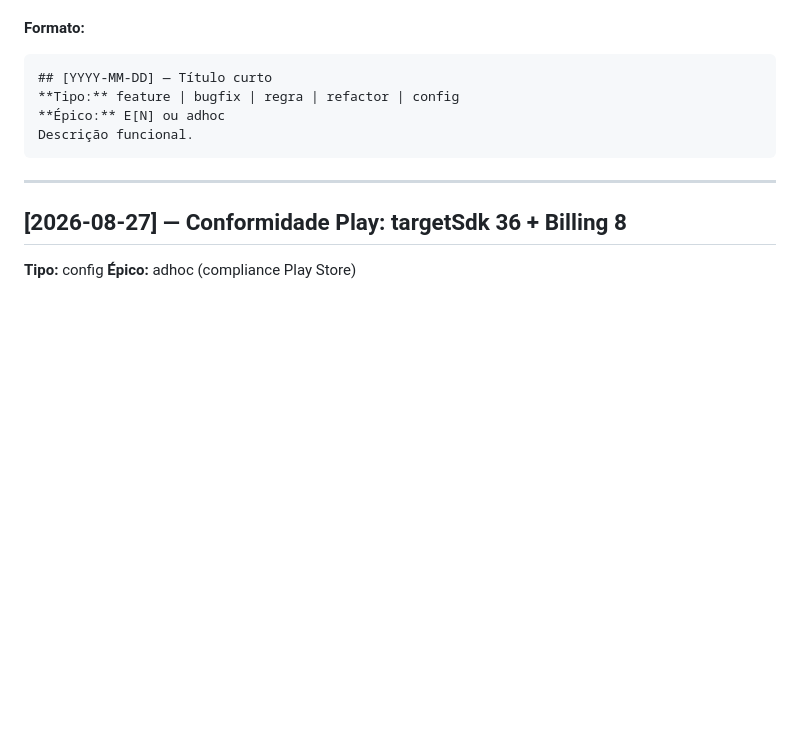
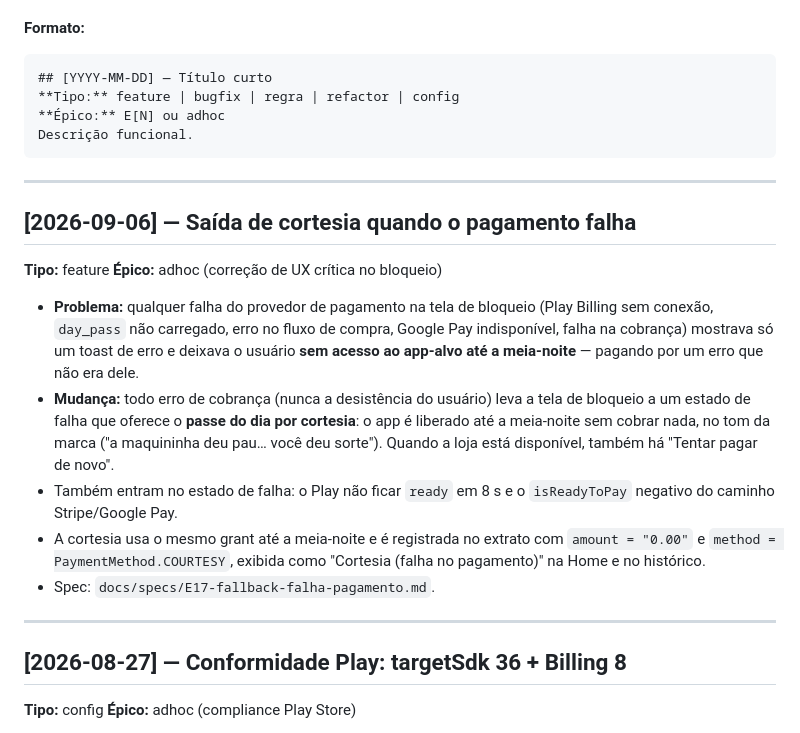
Before and after one commit to GuilhermeCanoa/dollarblock, a Markdown page: docs/CHANGELOG.md, the part around the change. GitHub-like rendering; blank space fills up the shorter version.

Commit message:
docs: spec E17 + changelog da saída de cortesia
Co-Authored-By: Claude Opus 5 <noreply@anthropic.com>
Claude-Session: https://claude.ai/code/session_01QYJGPGaWB6HdV942Dpjh9q

````diff
--- a/docs/CHANGELOG.md
+++ b/docs/CHANGELOG.md
@@ -9,6 +9,27 @@ Registro cronológico de mudanças funcionais significativas: features entregues
 **Épico:** E[N] ou adhoc
 Descrição funcional.
 ```
+
+---
+
+## [2026-09-06] — Saída de cortesia quando o pagamento falha
+**Tipo:** feature
+**Épico:** adhoc (correção de UX crítica no bloqueio)
+
+- **Problema:** qualquer falha do provedor de pagamento na tela de bloqueio (Play Billing
+  sem conexão, `day_pass` não carregado, erro no fluxo de compra, Google Pay indisponível,
+  falha na cobrança) mostrava só um toast de erro e deixava o usuário **sem acesso ao
+  app-alvo até a meia-noite** — pagando por um erro que não era dele.
+- **Mudança:** todo erro de cobrança (nunca a desistência do usuário) leva a tela de
+  bloqueio a um estado de falha que oferece o **passe do dia por cortesia**: o app é
+  liberado até a meia-noite sem cobrar nada, no tom da marca ("a maquininha deu pau…
+  você deu sorte"). Quando a loja está disponível, também há "Tentar pagar de novo".
+- Também entram no estado de falha: o Play não ficar `ready` em 8 s e o `isReadyToPay`
+  negativo do caminho Stripe/Google Pay.
+- A cortesia usa o mesmo grant até a meia-noite e é registrada no extrato com
+  `amount = "0.00"` e `method = PaymentMethod.COURTESY`, exibida como
+  "Cortesia (falha no pagamento)" na Home e no histórico.
+- Spec: `docs/specs/E17-fallback-falha-pagamento.md`.
 
 ---
 
````
Also changed, not shown: docs/specs/E17-fallback-falha-pagamento.md (added, +53 -0 lines).
